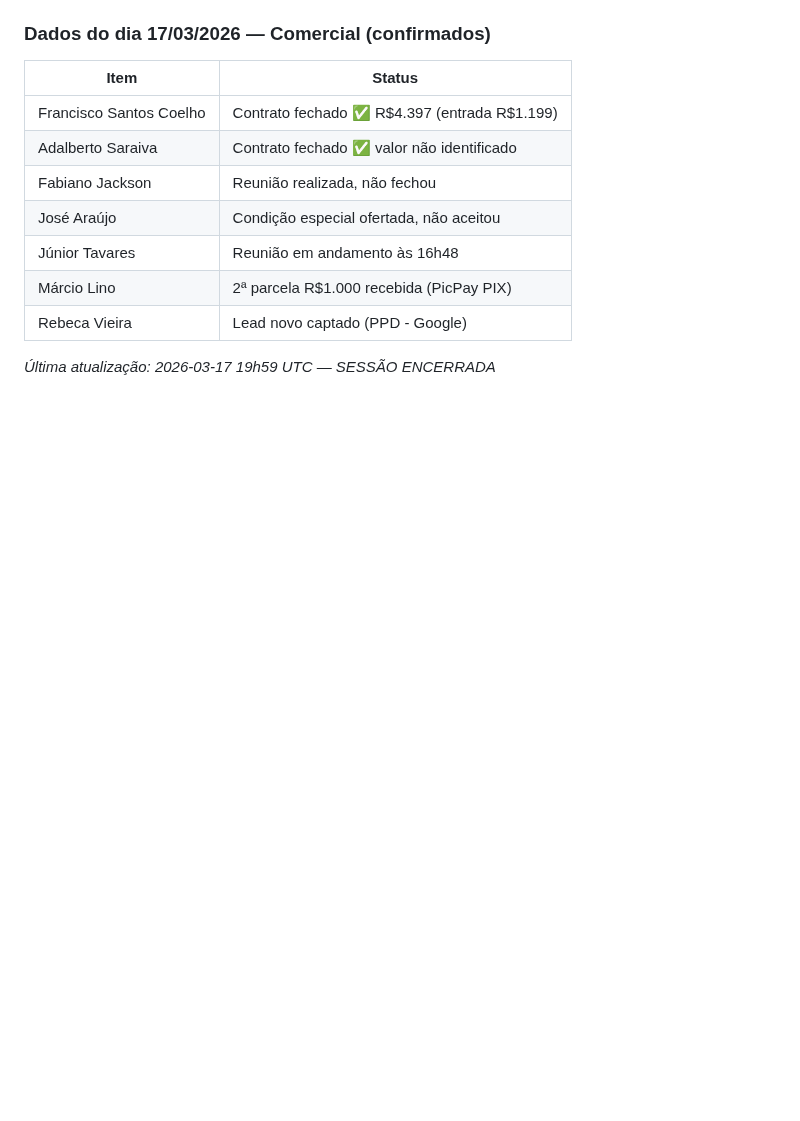
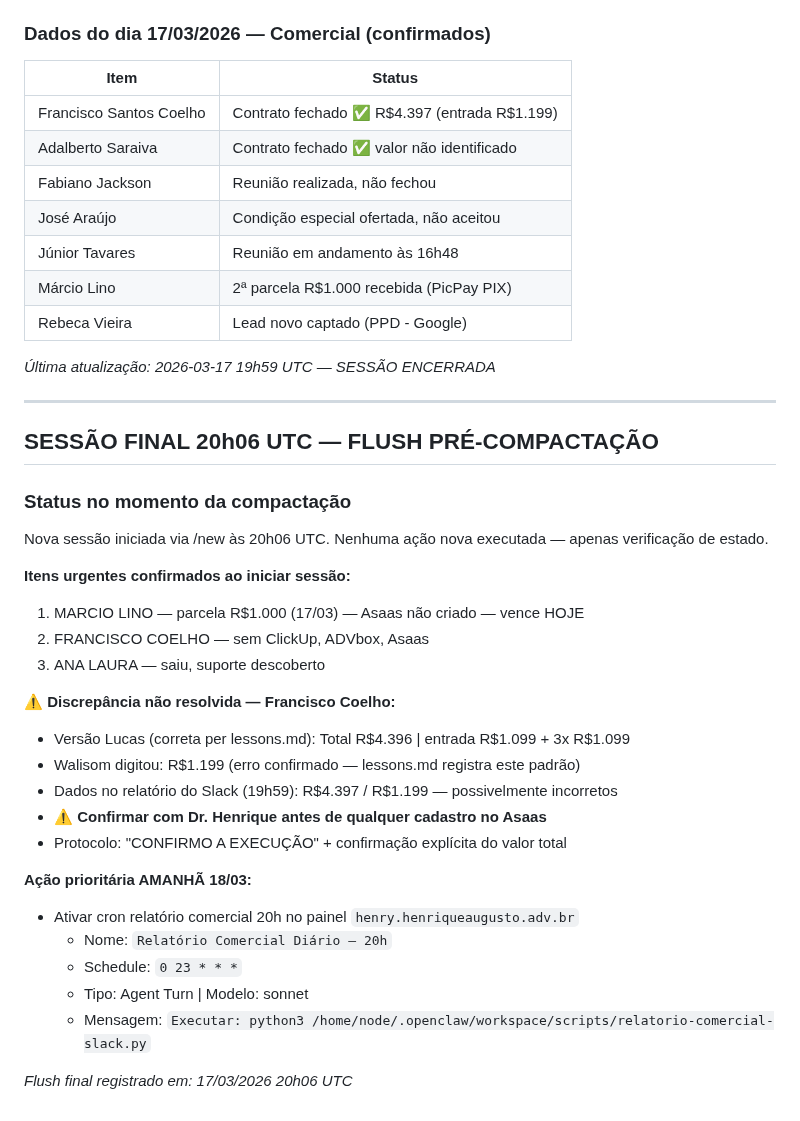
Before and after one commit to henriqueaugusto-ha/Henry.ia, a Markdown page: memory/diario/2026-03-17.md, the part around the change. Drawn GitHub-style; blank space fills up the shorter version.

Commit message:
flush 17/03 20h06 — sessão final + lições N8N/Evolution/Slack/Comercial

```diff
--- a/memory/diario/2026-03-17.md
+++ b/memory/diario/2026-03-17.md
@@ -520,3 +520,32 @@ Origem: [Telegram / Agenda / ClickUp / Slack / CRM / Asaas / ZapSign / Manual]
 | Rebeca Vieira | Lead novo captado (PPD - Google) |
 
 *Última atualização: 2026-03-17 19h59 UTC — SESSÃO ENCERRADA*
+
+---
+
+## SESSÃO FINAL 20h06 UTC — FLUSH PRÉ-COMPACTAÇÃO
+
+### Status no momento da compactação
+
+Nova sessão iniciada via /new às 20h06 UTC. Nenhuma ação nova executada — apenas verificação de estado.
+
+**Itens urgentes confirmados ao iniciar sessão:**
+1. MARCIO LINO — parcela R$1.000 (17/03) — Asaas não criado — vence HOJE
+2. FRANCISCO COELHO — sem ClickUp, ADVbox, Asaas
+3. ANA LAURA — saiu, suporte descoberto
+
+**⚠️ Discrepância não resolvida — Francisco Coelho:**
+- Versão Lucas (correta per lessons.md): Total R$4.396 | entrada R$1.099 + 3x R$1.099
+- Walisom digitou: R$1.199 (erro confirmado — lessons.md registra este padrão)
+- Dados no relatório do Slack (19h59): R$4.397 / R$1.199 — possivelmente incorretos
+- ⚠️ **Confirmar com Dr. Henrique antes de qualquer cadastro no Asaas**
+- Protocolo: "CONFIRMO A EXECUÇÃO" + confirmação explícita do valor total
+
+**Ação prioritária AMANHÃ 18/03:**
+- Ativar cron relatório comercial 20h no painel `henry.henriqueaugusto.adv.br`
+  - Nome: `Relatório Comercial Diário — 20h`
+  - Schedule: `0 23 * * *`
+  - Tipo: Agent Turn | Modelo: sonnet
+  - Mensagem: `Executar: python3 /home/node/.openclaw/workspace/scripts/relatorio-comercial-slack.py`
+
+*Flush final registrado em: 17/03/2026 20h06 UTC*
```
Also changed, not shown: memory/lessons.md (+55 -0 lines).
